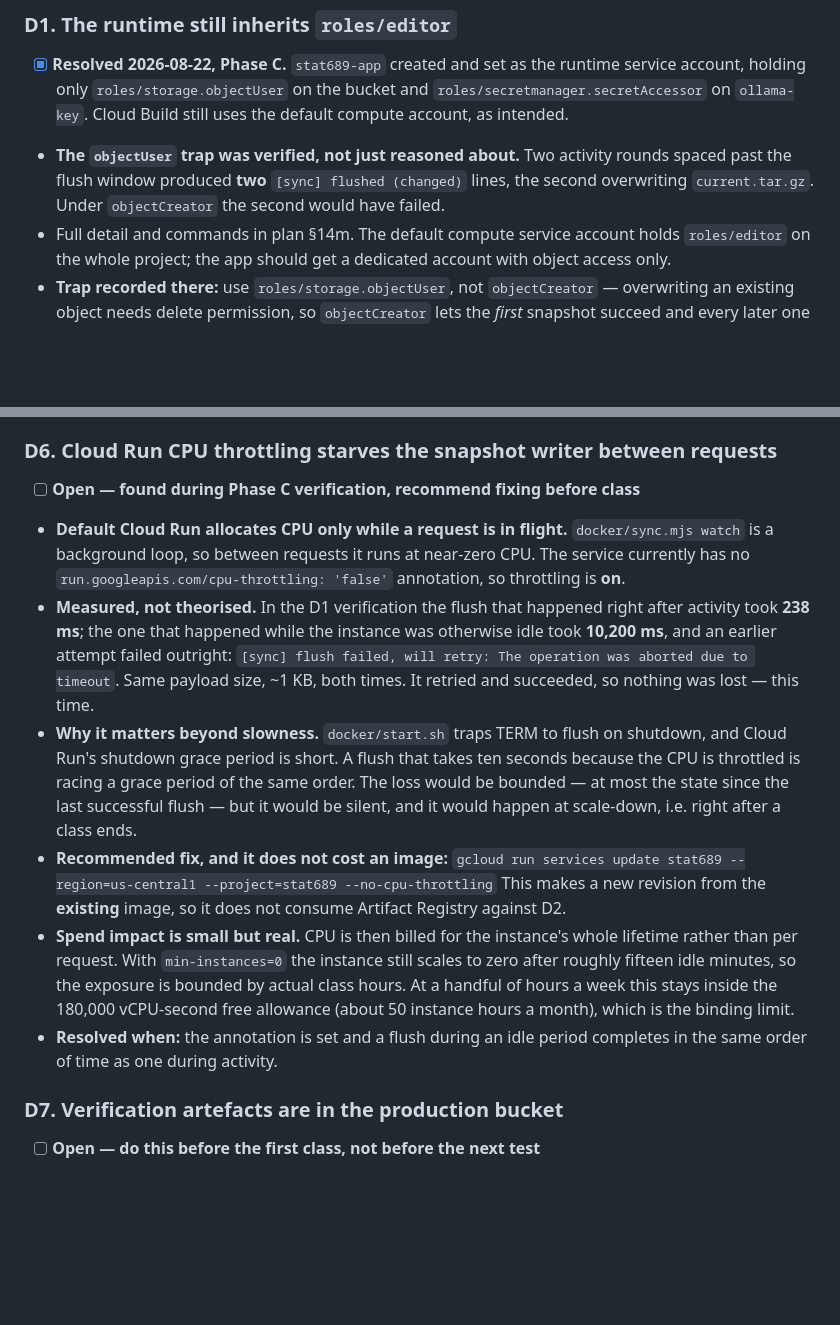
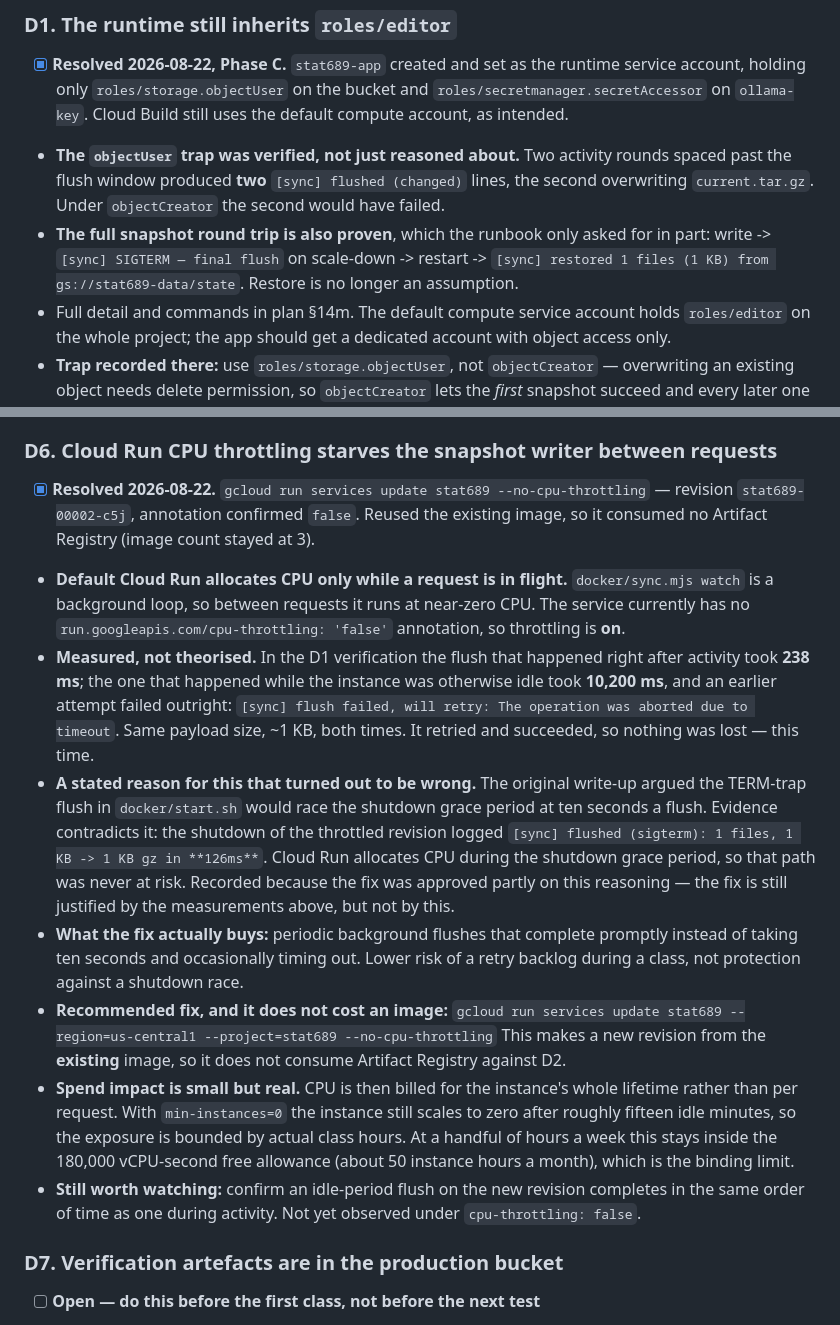
Before and after one commit to jadexq/STAT689-website, a Markdown page: plan/open-issues.md, 2 parts joined by grey strips. GitHub-like rendering; blank space fills up the shorter version.

Commit message:
Correct an overstated risk in D6; close it; record the proven snapshot round trip

```diff
--- a/plan/open-issues.md
+++ b/plan/open-issues.md
@@ -169,6 +169,9 @@ Recorded so they are not rediscovered as if they were new problems.
 - **The `objectUser` trap was verified, not just reasoned about.** Two activity rounds spaced
   past the flush window produced **two** `[sync] flushed (changed)` lines, the second
   overwriting `current.tar.gz`. Under `objectCreator` the second would have failed.
+- **The full snapshot round trip is also proven**, which the runbook only asked for in part:
+  write -> `[sync] SIGTERM — final flush` on scale-down -> restart -> `[sync] restored 1 files
+  (1 KB) from gs://stat689-data/state`. Restore is no longer an assumption.
 - Full detail and commands in plan §14m. The default compute service account holds
   `roles/editor` on the whole project; the app should get a dedicated account with object access
   only.
@@ -202,7 +205,9 @@ Recorded so they are not rediscovered as if they were new problems.
   deliberate decision is recorded that none is wanted at the final class size.
 
 ### D6. Cloud Run CPU throttling starves the snapshot writer between requests
-- [ ] **Open — found during Phase C verification, recommend fixing before class**
+- [x] **Resolved 2026-08-22.** `gcloud run services update stat689 --no-cpu-throttling` —
+  revision `stat689-00002-c5j`, annotation confirmed `false`. Reused the existing image, so it
+  consumed no Artifact Registry (image count stayed at 3).
 - **Default Cloud Run allocates CPU only while a request is in flight.** `docker/sync.mjs watch`
   is a background loop, so between requests it runs at near-zero CPU. The service currently has
   no `run.googleapis.com/cpu-throttling: 'false'` annotation, so throttling is **on**.
@@ -211,11 +216,16 @@ Recorded so they are not rediscovered as if they were new problems.
   **10,200 ms**, and an earlier attempt failed outright:
   `[sync] flush failed, will retry: The operation was aborted due to timeout`. Same payload
   size, ~1 KB, both times. It retried and succeeded, so nothing was lost — this time.
-- **Why it matters beyond slowness.** `docker/start.sh` traps TERM to flush on shutdown, and
-  Cloud Run's shutdown grace period is short. A flush that takes ten seconds because the CPU is
-  throttled is racing a grace period of the same order. The loss would be bounded — at most the
-  state since the last successful flush — but it would be silent, and it would happen at
-  scale-down, i.e. right after a class ends.
+- **A stated reason for this that turned out to be wrong.** The original write-up argued the
+  TERM-trap flush in `docker/start.sh` would race the shutdown grace period at ten seconds a
+  flush. Evidence contradicts it: the shutdown of the throttled revision logged
+  `[sync] flushed (sigterm): 1 files, 1 KB -> 1 KB gz in **126ms**`. Cloud Run allocates CPU
+  during the shutdown grace period, so that path was never at risk. Recorded because the fix
+  was approved partly on this reasoning — the fix is still justified by the measurements above,
+  but not by this.
+- **What the fix actually buys:** periodic background flushes that complete promptly instead of
+  taking ten seconds and occasionally timing out. Lower risk of a retry backlog during a class,
+  not protection against a shutdown race.
 - **Recommended fix, and it does not cost an image:**
   `gcloud run services update stat689 --region=us-central1 --project=stat689 --no-cpu-throttling`
   This makes a new revision from the **existing** image, so it does not consume Artifact
@@ -225,8 +235,8 @@ Recorded so they are not rediscovered as if they were new problems.
   roughly fifteen idle minutes, so the exposure is bounded by actual class hours. At a handful
   of hours a week this stays inside the 180,000 vCPU-second free allowance (about 50 instance
   hours a month), which is the binding limit.
-- **Resolved when:** the annotation is set and a flush during an idle period completes in the
-  same order of time as one during activity.
+- **Still worth watching:** confirm an idle-period flush on the new revision completes in the
+  same order of time as one during activity. Not yet observed under `cpu-throttling: false`.
 
 ### D7. Verification artefacts are in the production bucket
 - [ ] **Open — do this before the first class, not before the next test**
```
